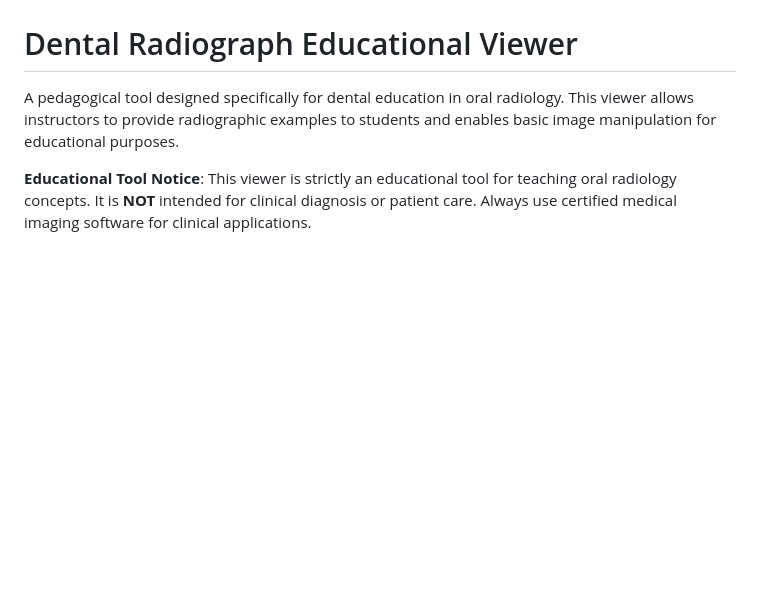
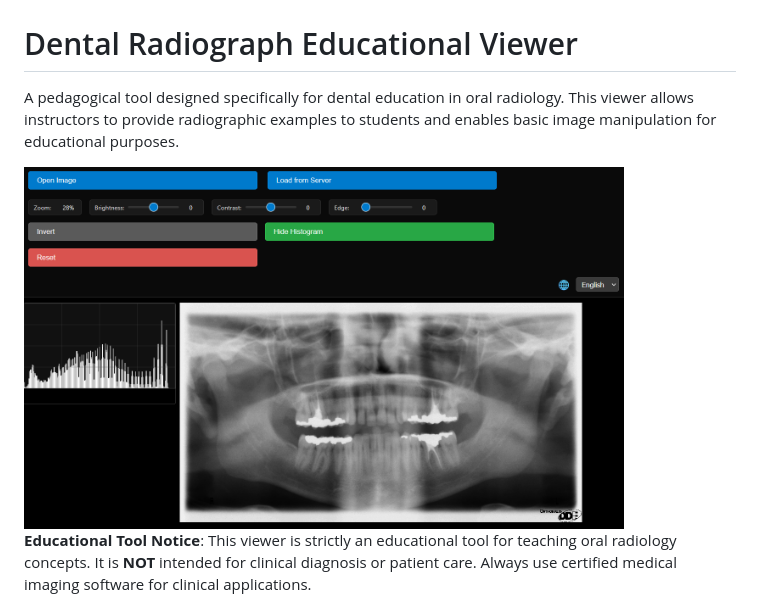
Before and after one commit to unioslo-odont/toothnzoom-edu, a Markdown page: readme.md, the part around the change. Rendered like a GitHub page; blank space fills up the shorter version.

```diff
--- a/readme.md
+++ b/readme.md
@@ -1,6 +1,8 @@
 # Dental Radiograph Educational Viewer
 
 A pedagogical tool designed specifically for dental education in oral radiology. This viewer allows instructors to provide radiographic examples to students and enables basic image manipulation for educational purposes.
+
+<img src="docs/tooth-n-zoom-screenshot.png" alt="Screenshot" width="600">
 
 **Educational Tool Notice**: This viewer is strictly an educational tool for teaching oral radiology concepts. It is **NOT** intended for clinical diagnosis or patient care. Always use certified medical imaging software for clinical applications.
 
```
